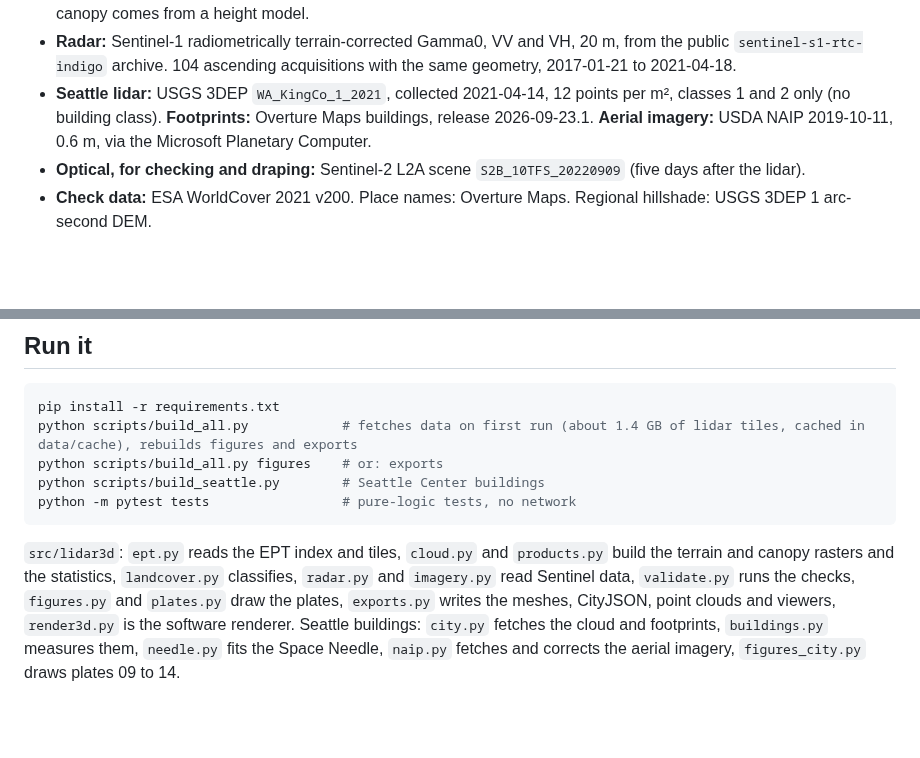
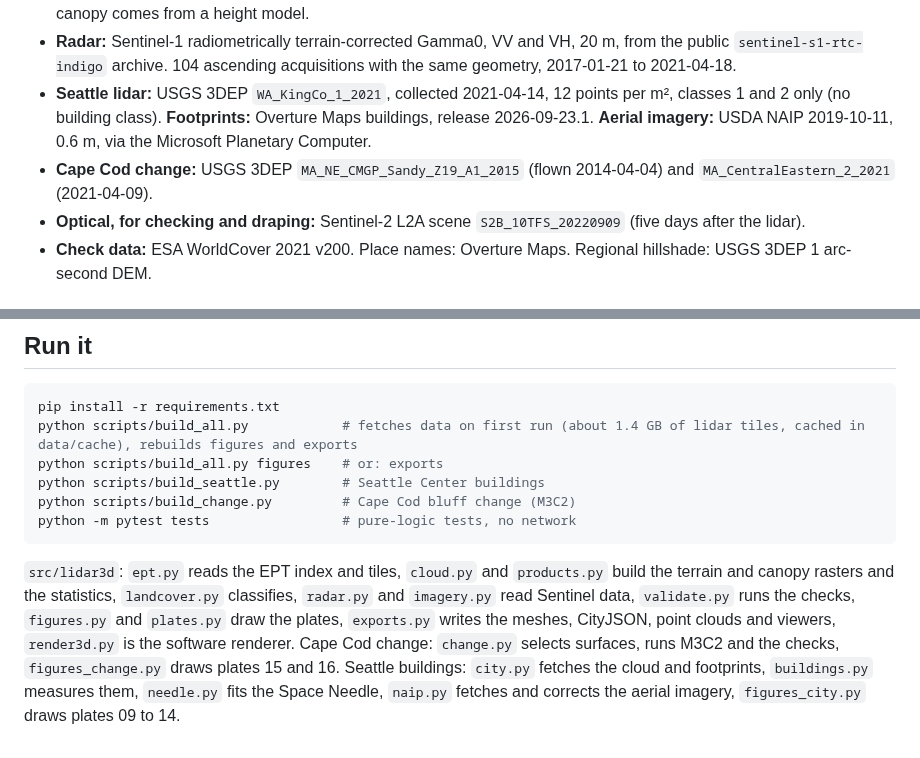
Before and after one commit to matthew-lottly/Lidar-and-3D-Modeling, a Markdown page: README.md, 2 parts joined by grey strips. GitHub-like rendering; blank space fills up the shorter version.

````diff
--- a/README.md
+++ b/README.md
@@ -55,6 +64,7 @@ Limits: roofs are flat blocks except the Space Needle and the curved roofs, and
 * **Lidar:** USGS 3D Elevation Program project `WA_CentralWildfire_2_D22`, Entwine Point Tiles on AWS (`s3://usgs-lidar-public`). Collected 2022-09-04 to 2022-09-08 (dates derived from the point GPS times). 30.8 points per m². Published classes present: 1 unclassified, 2 ground, 9 water, 20 and 21 snow; there are no vegetation classes, so canopy comes from a height model.
 * **Radar:** Sentinel-1 radiometrically terrain-corrected Gamma0, VV and VH, 20 m, from the public `sentinel-s1-rtc-indigo` archive. 104 ascending acquisitions with the same geometry, 2017-01-21 to 2021-04-18.
 * **Seattle lidar:** USGS 3DEP `WA_KingCo_1_2021`, collected 2021-04-14, 12 points per m², classes 1 and 2 only (no building class). **Footprints:** Overture Maps buildings, release 2026-09-23.1. **Aerial imagery:** USDA NAIP 2019-10-11, 0.6 m, via the Microsoft Planetary Computer.
+* **Cape Cod change:** USGS 3DEP `MA_NE_CMGP_Sandy_Z19_A1_2015` (flown 2014-04-04) and `MA_CentralEastern_2_2021` (2021-04-09).
 * **Optical, for checking and draping:** Sentinel-2 L2A scene `S2B_10TFS_20220909` (five days after the lidar).
 * **Check data:** ESA WorldCover 2021 v200. Place names: Overture Maps. Regional hillshade: USGS 3DEP 1 arc-second DEM.
 
@@ -90,7 +100,8 @@ pip install -r requirements.txt
 python scripts/build_all.py            # fetches data on first run (about 1.4 GB of lidar tiles, cached in data/cache), rebuilds figures and exports
 python scripts/build_all.py figures    # or: exports
 python scripts/build_seattle.py        # Seattle Center buildings
+python scripts/build_change.py         # Cape Cod bluff change (M3C2)
 python -m pytest tests                 # pure-logic tests, no network
 ```
 
-`src/lidar3d`: `ept.py` reads the EPT index and tiles, `cloud.py` and `products.py` build the terrain and canopy rasters and the statistics, `landcover.py` classifies, `radar.py` and `imagery.py` read Sentinel data, `validate.py` runs the checks, `figures.py` and `plates.py` draw the plates, `exports.py` writes the meshes, CityJSON, point clouds and viewers, `render3d.py` is the software renderer. Seattle buildings: `city.py` fetches the cloud and footprints, `buildings.py` measures them, `needle.py` fits the Space Needle, `naip.py` fetches and corrects the aerial imagery, `figures_city.py` draws plates 09 to 14.
+`src/lidar3d`: `ept.py` reads the EPT index and tiles, `cloud.py` and `products.py` build the terrain and canopy rasters and the statistics, `landcover.py` classifies, `radar.py` and `imagery.py` read Sentinel data, `validate.py` runs the checks, `figures.py` and `plates.py` draw the plates, `exports.py` writes the meshes, CityJSON, point clouds and viewers, `render3d.py` is the software renderer. Cape Cod change: `change.py` selects surfaces, runs M3C2 and the checks, `figures_change.py` draws plates 15 and 16. Seattle buildings: `city.py` fetches the cloud and footprints, `buildings.py` measures them, `needle.py` fits the Space Needle, `naip.py` fetches and corrects the aerial imagery, `figures_city.py` draws plates 09 to 14.
````
Also changed, not shown: other parts of README.md (+9 -0 lines), docs/coastal-erosion.md (added, +50 -0 lines), outputs/15_capecod_bluff_change.png (added), outputs/16_capecod_validation.png (added), 12 other files.
